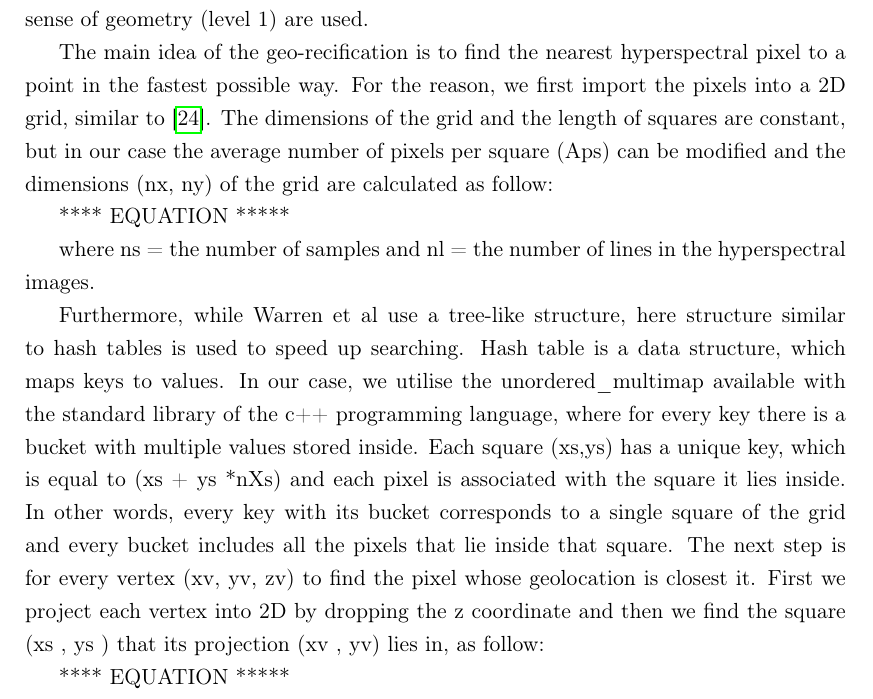
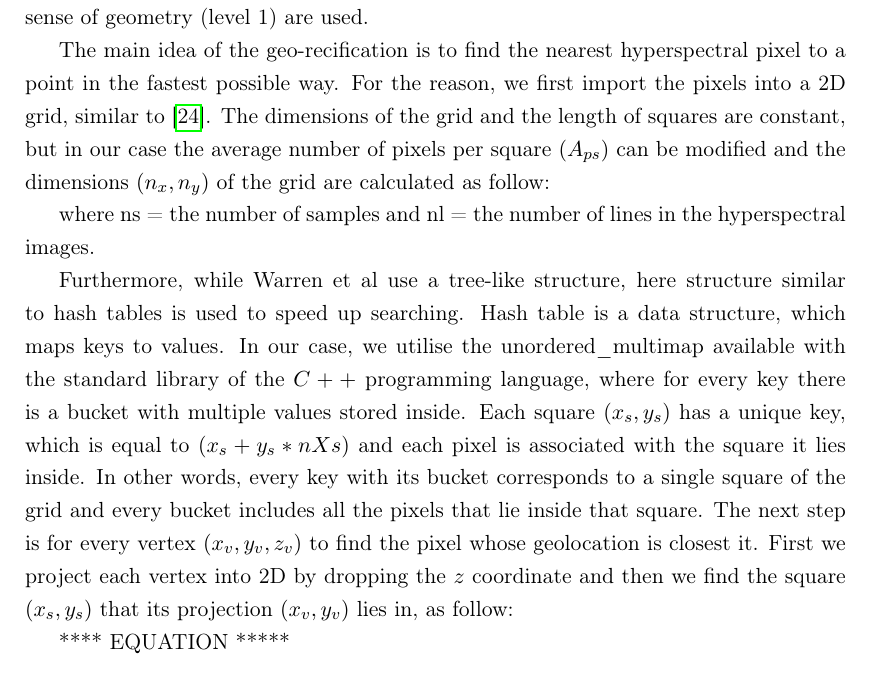
Before and after one commit to Art-n-MathS/ThesisDrMiltiadouTexFiles, a LaTeX thesis (main.tex, which reads tex/Alignment.tex): part of page 46 of 62, cut so that both start at the same text. Compiled offline with pdfLaTeX.

Commit message:
Starting playing with the first equation of the Alignment Chapter

```diff
--- a/tex/Alignment.tex
+++ b/tex/Alignment.tex
@@ -19,14 +19,17 @@
 
 	\par For every scanned area, there are both FW LiDAR and hyperspectral data, but since the data are collected from different instruments they are not aligned. To integrate the data geo-spatially, aligning the data is required. In order to preserve the highest possible quality and reduce blurring that occurs during geo-rectification, data in original sense of geometry (level 1) are used.
 
-	\par The main idea of the geo-recification is to find the nearest hyperspectral pixel to a point in the fastest possible way. For the reason, we first import the pixels into a 2D grid, similar to \cite{Warren2014}. The dimensions of the grid and the length of squares are constant, but in our case the average number of pixels per square (Aps) can be modified and the dimensions (nx, ny) of the grid are calculated as follow:
+	\par The main idea of the geo-recification is to find the nearest hyperspectral pixel to a point in the fastest possible way. For the reason, we first import the pixels into a 2D grid, similar to \cite{Warren2014}. The dimensions of the grid and the length of squares are constant, but in our case the average number of pixels per square $(A_{ps})$ can be modified and the dimensions $(n_x, n_y)$ of the grid are calculated as follow:
 
-	**** EQUATION *****
+%	\begin{math}
+%	 $ \sqrt[root]{2} $
+
+%	\end{math}
 
 	\par where ns = the number of samples and
 	nl = the number of lines in the hyperspectral images.
 
-	\par Furthermore, while Warren et al use a tree-like structure, here  structure similar to hash tables is used to speed up searching. Hash table is a data structure, which maps keys to values. In our case, we utilise the unordered\_multimap available with the standard library of the c++ programming language, where for every key there is a bucket with multiple values stored inside. Each square (xs,ys)	has a unique key, which is equal to (xs + ys *nXs) and each pixel is associated with the square it lies inside. In other words, every key with its bucket corresponds to a single square of the grid and every bucket includes all the pixels that lie inside that square. The next step is for every vertex (xv, yv, zv) to find the pixel whose geolocation is closest it. First we project each vertex into 2D by dropping the z coordinate and then we find the square (xs , ys ) that its projection (xv , yv) lies in, as follow:
+	\par Furthermore, while Warren et al use a tree-like structure, here  structure similar to hash tables is used to speed up searching. Hash table is a data structure, which maps keys to values. In our case, we utilise the unordered\_multimap available with the standard library of the $C++$ programming language, where for every key there is a bucket with multiple values stored inside. Each square $(x_s,y_s)$	has a unique key, which is equal to $(x_s + y_s *nXs)$ and each pixel is associated with the square it lies inside. In other words, every key with its bucket corresponds to a single square of the grid and every bucket includes all the pixels that lie inside that square. The next step is for every vertex $(x_v, y_v, z_v)$ to find the pixel whose geolocation is closest it. First we project each vertex into 2D by dropping the $z$ coordinate and then we find the square $(x_s , y_s )$ that its projection $(x_v , y_v)$ lies in, as follow:
 
 	**** EQUATION *****
 
```
